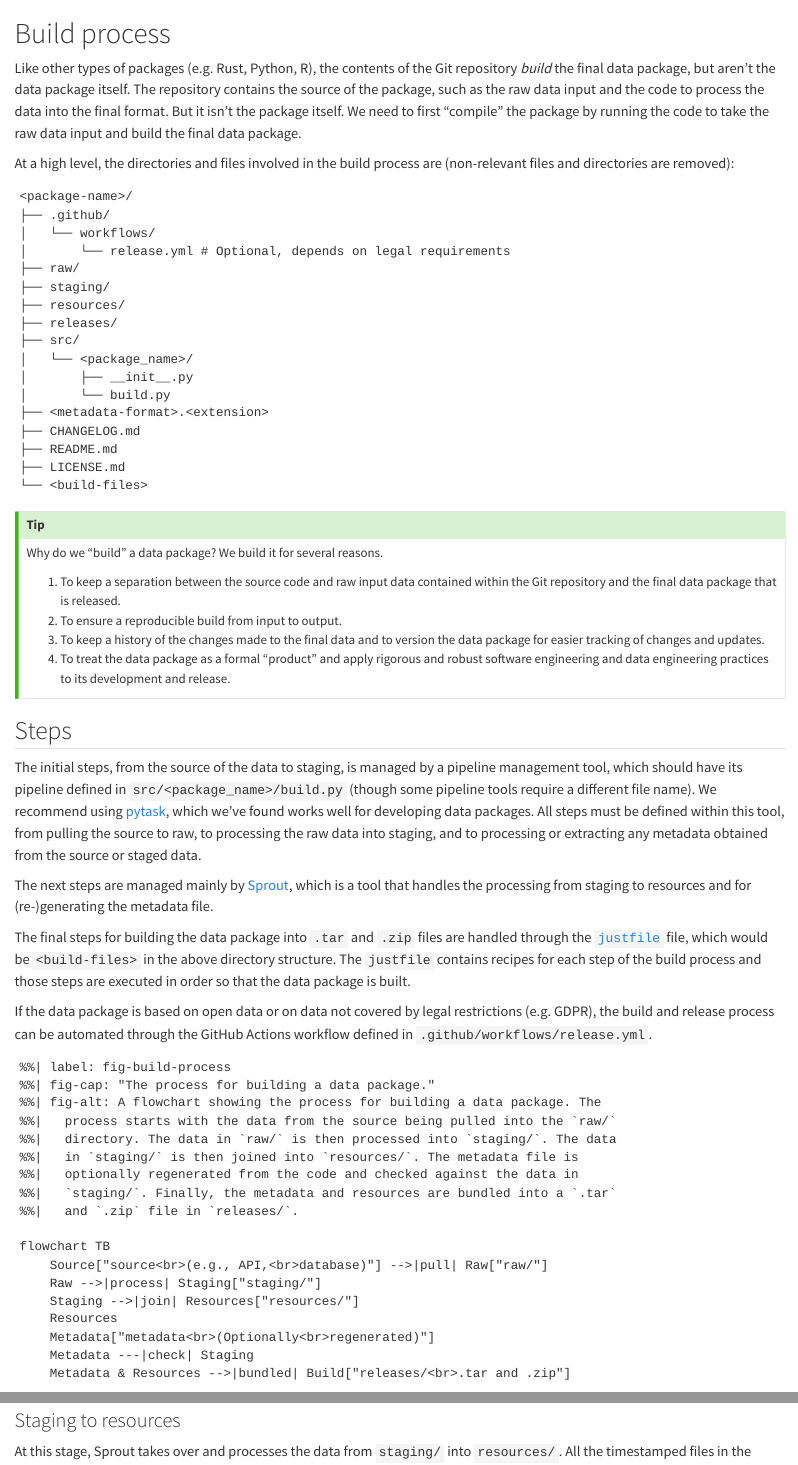
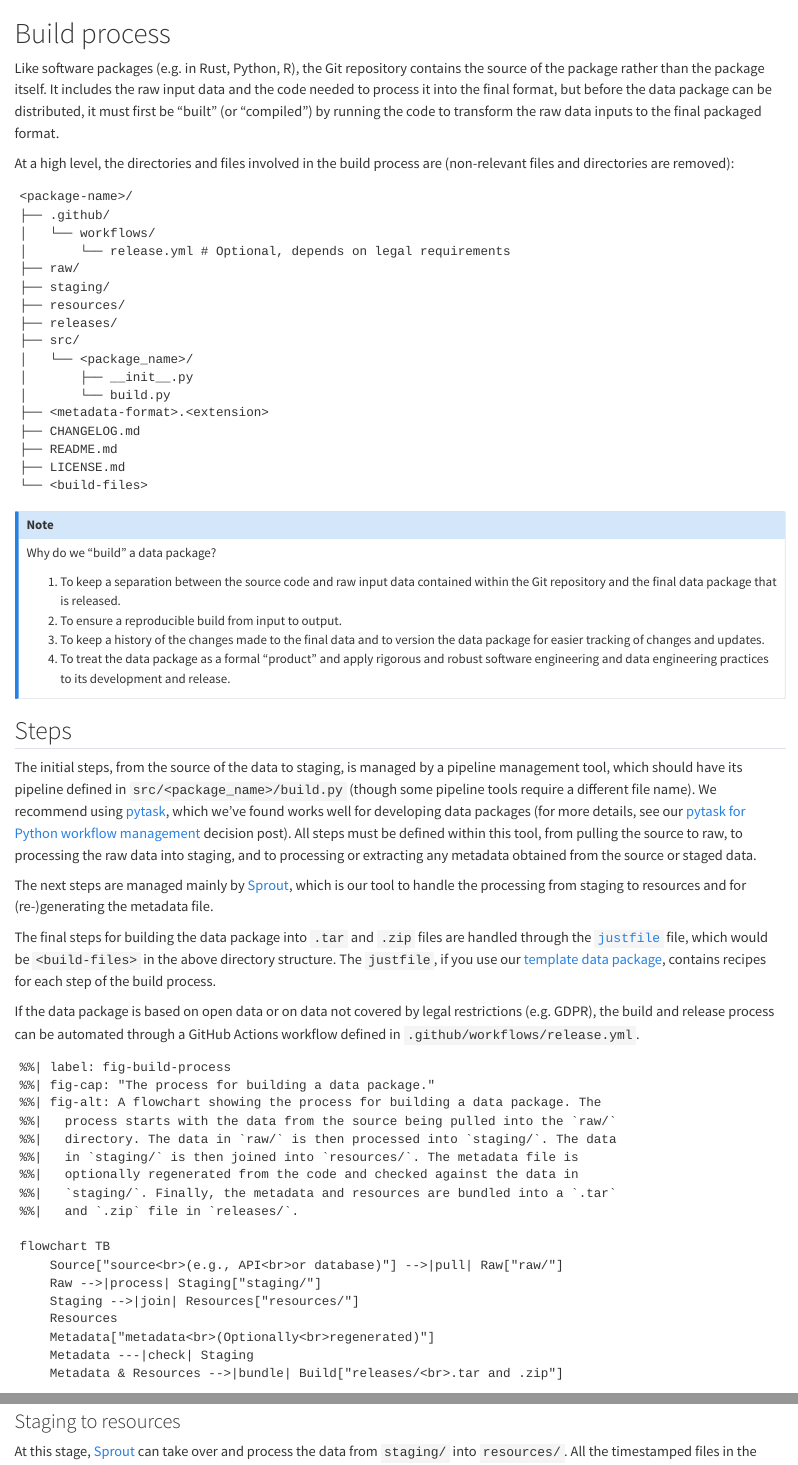
Before and after one commit to seedcase-project/data-pkg-guide, a Quarto document (docs/build.qmd): the page in a window 1100 px wide, from its top, and a second part further down, joined at a grey line. Rendered offline with R 4.5, knitr and Pandoc in place of Quarto, with nearby package versions; drawn as R Markdown's standard HTML page in place of the format the file asks for.

Commit message:
refactor: :pencil2: edits from review
Co-authored-by: Signe Kirk Brødbæk <40836345+signekb@users.noreply.github.com>

````diff
--- a/docs/build.qmd
+++ b/docs/build.qmd
@@ -1,11 +1,11 @@
 # Build process {#sec-build}
 
-Like other types of packages (e.g. Rust, Python, R), the contents of the Git
-repository *build* the final data package, but aren't the data package itself.
-The repository contains the source of the package, such as the raw data input
-and the code to process the data into the final format. But it isn't the package
-itself. We need to first "compile" the package by running the code to take the
-raw data input and build the final data package.
+Like software packages (e.g. in Rust, Python, R), the Git
+repository
+contains the source of the package rather than the package itself. It includes the raw input data
+and the code needed to process it into the final format, but before the data package can be distributed, it
+must first be "built" (or "compiled") by running the code to transform the
+raw data inputs to the final packaged format.
 
 At a high level, the directories and files involved in the build process are
 (non-relevant files and directories are removed):
@@ -30,8 +30,8 @@ At a high level, the directories and files involved in the build process are
 └── <build-files>
 ```
 
-::: callout-tip
-Why do we "build" a data package? We build it for several reasons.
+::: callout-note
+Why do we "build" a data package?
 
 1. To keep a separation between the source code and raw input data contained
    within the Git repository and the final data package that is released.
@@ -50,23 +50,22 @@ pipeline management tool, which should have its pipeline defined in
 `src/<package_name>/build.py` (though some pipeline tools require a different
 file name). We recommend using
 [pytask](https://pytask-dev.readthedocs.io/en/stable/), which we've found works
-well for developing data packages. All steps must be defined within this tool,
+well for developing data packages (for more details, see our [pytask for Python workflow management](https://decisions.seedcase-project.org/why-pytask/) decision post). All steps must be defined within this tool,
 from pulling the source to raw, to processing the raw data into staging, and to
 processing or extracting any metadata obtained from the source or staged data.
 
 The next steps are managed mainly by
-[Sprout](https://sprout.seedcase-project.org/), which is a tool that handles the
+[Sprout](https://sprout.seedcase-project.org/), which is our tool to handle the
 processing from staging to resources and for (re-)generating the metadata file.
 
 The final steps for building the data package into `.tar` and `.zip` files are
 handled through the [`justfile`](https://just.systems/) file, which would be
-`<build-files>` in the above directory structure. The `justfile` contains
-recipes for each step of the build process and those steps are executed in order
-so that the data package is built.
+`<build-files>` in the above directory structure. The `justfile`, if you use our [template data package](https://template-data-package.seedcase-project.org/), contains
+recipes for each step of the build process.
 
 If the data package is based on open data or on data not covered by legal
 restrictions (e.g. GDPR), the build and release process can be automated through
-the GitHub Actions workflow defined in `.github/workflows/release.yml`.
+a GitHub Actions workflow defined in `.github/workflows/release.yml`.
 
 ```{mermaid}
 %%| label: fig-build-process
@@ -80,13 +79,13 @@ the GitHub Actions workflow defined in `.github/workflows/release.yml`.
 %%|   and `.zip` file in `releases/`.
 
 flowchart TB
-    Source["source<br>(e.g., API,<br>database)"] -->|pull| Raw["raw/"]
+    Source["source<br>(e.g., API<br>or database)"] -->|pull| Raw["raw/"]
     Raw -->|process| Staging["staging/"]
     Staging -->|join| Resources["resources/"]
     Resources
     Metadata["metadata<br>(Optionally<br>regenerated)"]
     Metadata ---|check| Staging
-    Metadata & Resources -->|bundled| Build["releases/<br>.tar and .zip"]
+    Metadata & Resources -->|bundle| Build["releases/<br>.tar and .zip"]
 ```
 
 ::: callout-note
@@ -126,7 +125,7 @@ more details `staging/`.
 
 ### Staging to resources
 
-At this stage, Sprout takes over and processes the data from `staging/` into
+At this stage, [Sprout](https://sprout.seedcase-project.org/) can take over and process the data from `staging/` into
 `resources/`. All the timestamped files in the individual `staging/` resource
 directories are processed and joined into a single resource file in
 `resources/`. During processing, the data is checked against the metadata. See
````
Also changed, not shown: docs/build.qmd (16 more changed lines).
